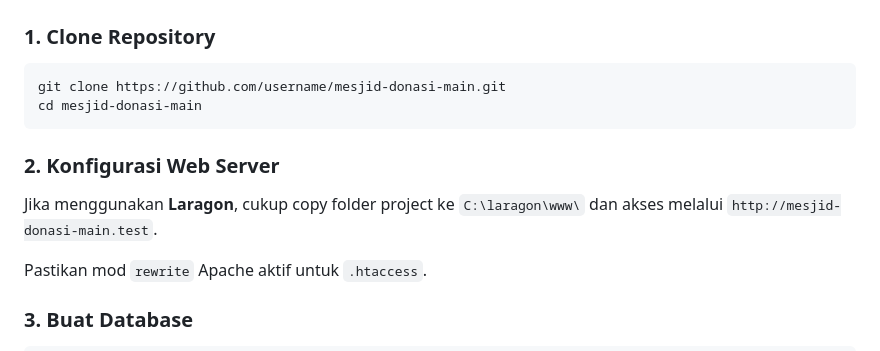
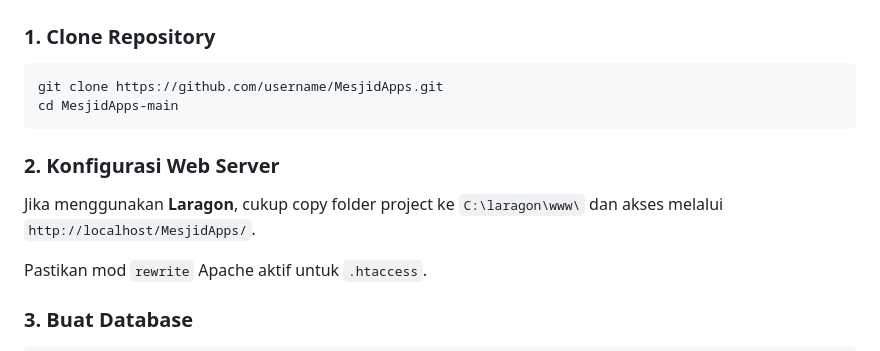
Before and after one commit to Ramardooooo/MesjidApps, a Markdown page: README.md, the part around the change. Rendered like a GitHub page.

````diff
--- a/README.md
+++ b/README.md
@@ -156,13 +156,13 @@ Sistem menggunakan **13 tabel** utama dengan engine InnoDB dan charset `utf8mb4`
 ### 1. Clone Repository
 
 ```bash
-git clone https://github.com/username/mesjid-donasi-main.git
-cd mesjid-donasi-main
+git clone https://github.com/username/MesjidApps.git
+cd MesjidApps-main
 ```
 
 ### 2. Konfigurasi Web Server
 
-Jika menggunakan **Laragon**, cukup copy folder project ke `C:\laragon\www\` dan akses melalui `http://mesjid-donasi-main.test`.
+Jika menggunakan **Laragon**, cukup copy folder project ke `C:\laragon\www\` dan akses melalui `http://localhost/MesjidApps/`.
 
 Pastikan mod `rewrite` Apache aktif untuk `.htaccess`.
 
````
